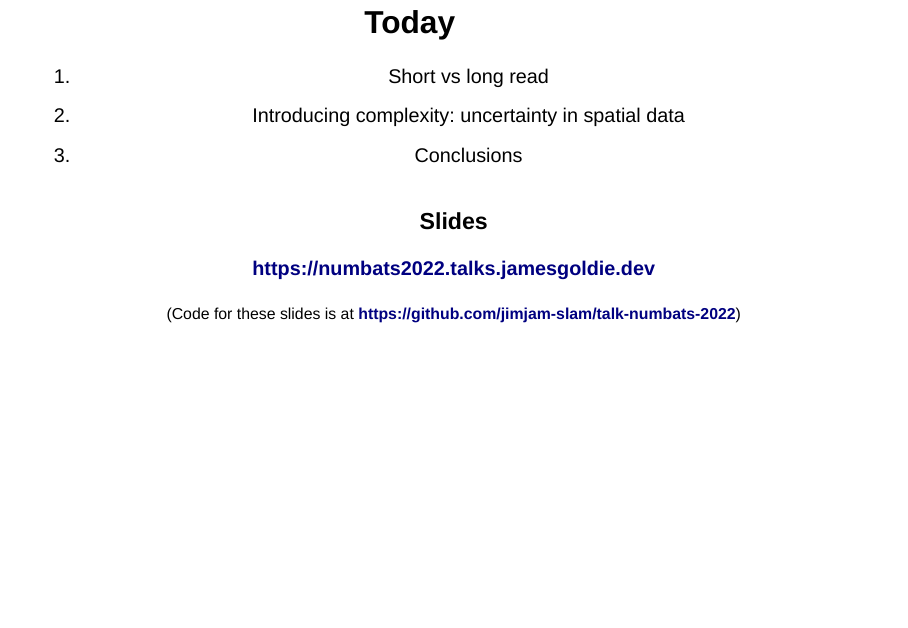
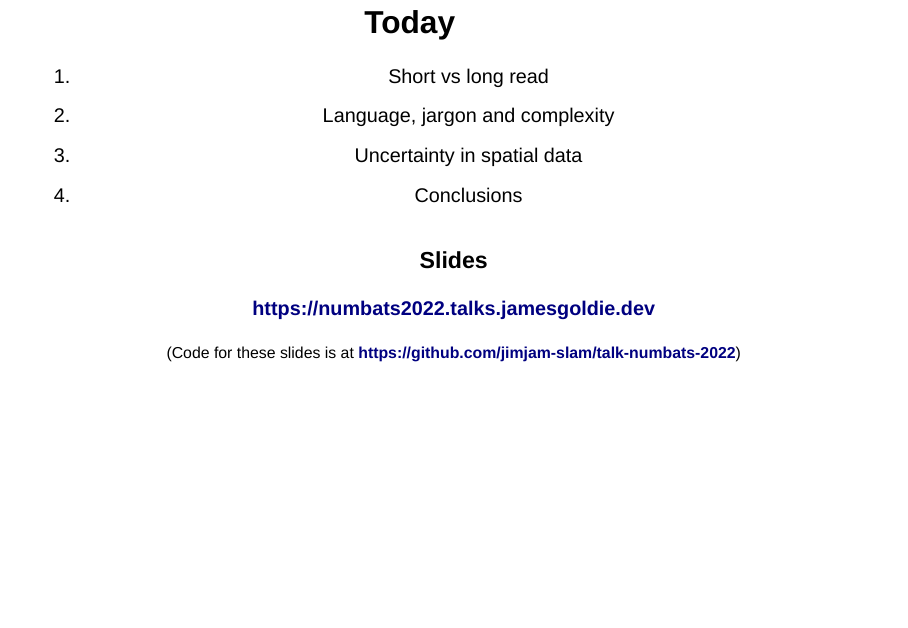
Before and after one commit to jimjam-slam/talk-numbats-2022, a Quarto document (index.qmd): page 6 of 43. Rendered offline with R 4.5, knitr and Pandoc in place of Quarto, with nearby package versions; drawn as Slidy slides in place of the format the file asks for.

Commit message:
Removew Tidy up TOC

```diff
--- a/index.qmd
+++ b/index.qmd
@@ -112,10 +112,11 @@ That means I do everything: coding, design and analysis.
 As our team grows, I'm also working with our infrastructure partners and looking for ways to make it easier for reporters and editors to use our charts
 :::
 
-## Today {.center .text-lime-cyan}
+## Today {.center}
 
 1. Short vs long read
-2. Introducing complexity: uncertainty in spatial data
+2. Language, jargon and complexity
+2. Uncertainty in spatial data
 4. Conclusions
 
 ::: {style="margin-top:50px"}
```
